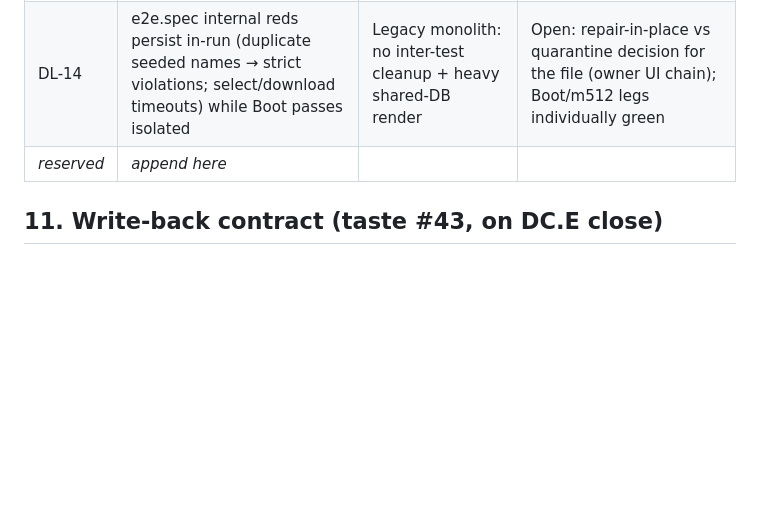
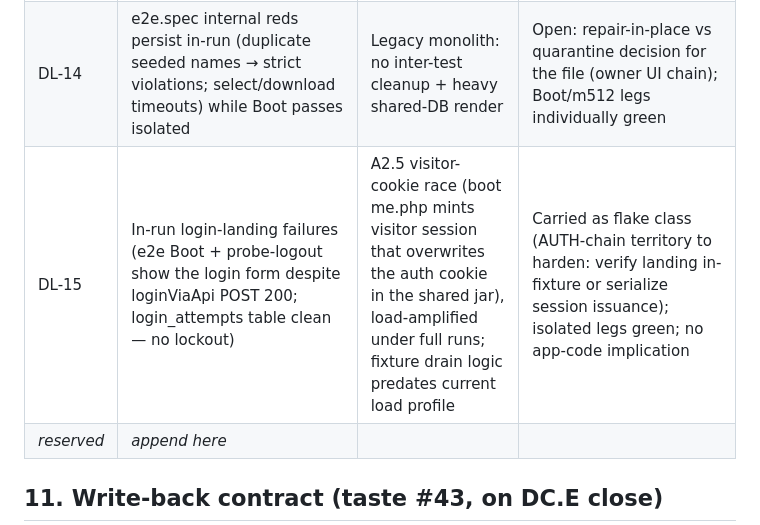
Before and after one commit to AFTERSCHOLA/KEUANGAN, a Markdown page: docs/DRIFT_CLOSE_PLAN.md, the part around the change. Drawn GitHub-style; blank space fills up the shorter version.

```diff
--- a/docs/DRIFT_CLOSE_PLAN.md
+++ b/docs/DRIFT_CLOSE_PLAN.md
@@ -120,6 +120,7 @@ No privilege change in this chain. Direct writes reuse the existing `writeRemote
 | DL-12 | stress-sim wedges at stacked-modal overlay (success alert over form modal; X click intercepted; no Escape handling) — same documented overlay-hang class | App modal layering vs script assumptions; 8-min iteration cycle on a non-CI exploratory artifact | STOPPED per taste #65: recorded Unverified with the product finding (stacked modals + no Escape = UX defect for the owning chain); script keeps the idiom-consistent dismissal attempt |
 | DL-13 | Lane-2 rerun triage: AP.A.1 failed 3× on my tree while passing pristine → real B.3 gap (dangling overlay call in `pullRemote`), fixed + unit-pinned + re-verified green; trainer-honor-input failed mine once then passed mine on retry while passing pristine → login-landing flake (A2.5 family), not regression; Boot green isolated but slow in-run on dirty DB (14s vs 3s) → pollution-timing | Shared-DB load + residual login race | Fixed what was real; rest carried as flake/pollution with per-leg evidence |
 | DL-14 | e2e.spec internal reds persist in-run (duplicate seeded names → strict violations; select/download timeouts) while Boot passes isolated | Legacy monolith: no inter-test cleanup + heavy shared-DB render | Open: repair-in-place vs quarantine decision for the file (owner UI chain); Boot/m512 legs individually green |
+| DL-15 | In-run login-landing failures (e2e Boot + probe-logout show the login form despite loginViaApi POST 200; login_attempts table clean — no lockout) | A2.5 visitor-cookie race (boot me.php mints visitor session that overwrites the auth cookie in the shared jar), load-amplified under full runs; fixture drain logic predates current load profile | Carried as flake class (AUTH-chain territory to harden: verify landing in-fixture or serialize session issuance); isolated legs green; no app-code implication |
 | _reserved_ | _append here_ | | |
 
 ## 11. Write-back contract (taste #43, on DC.E close)
```
Also changed, not shown: docs/RELEASE_GATES.md (+1 -1 lines).
